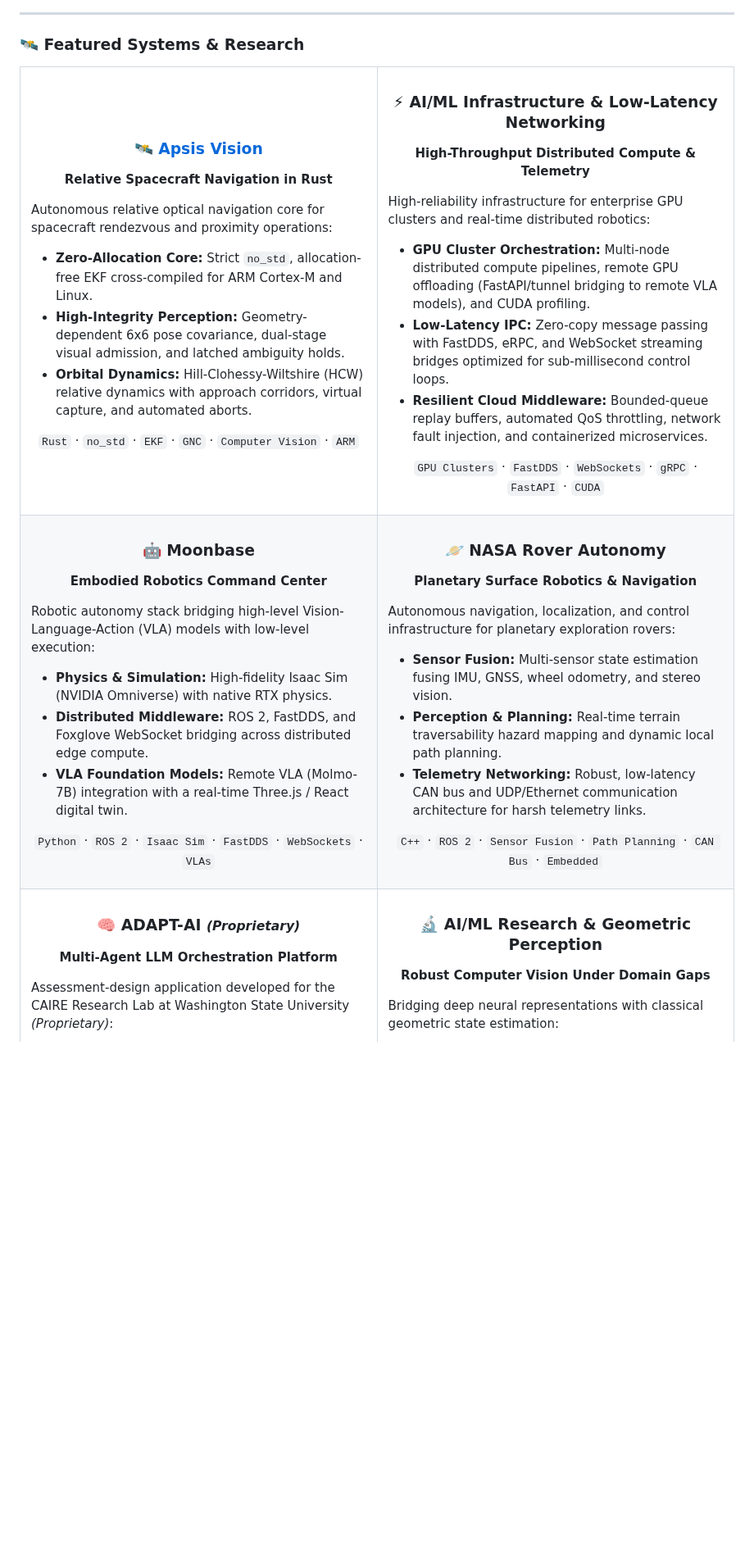
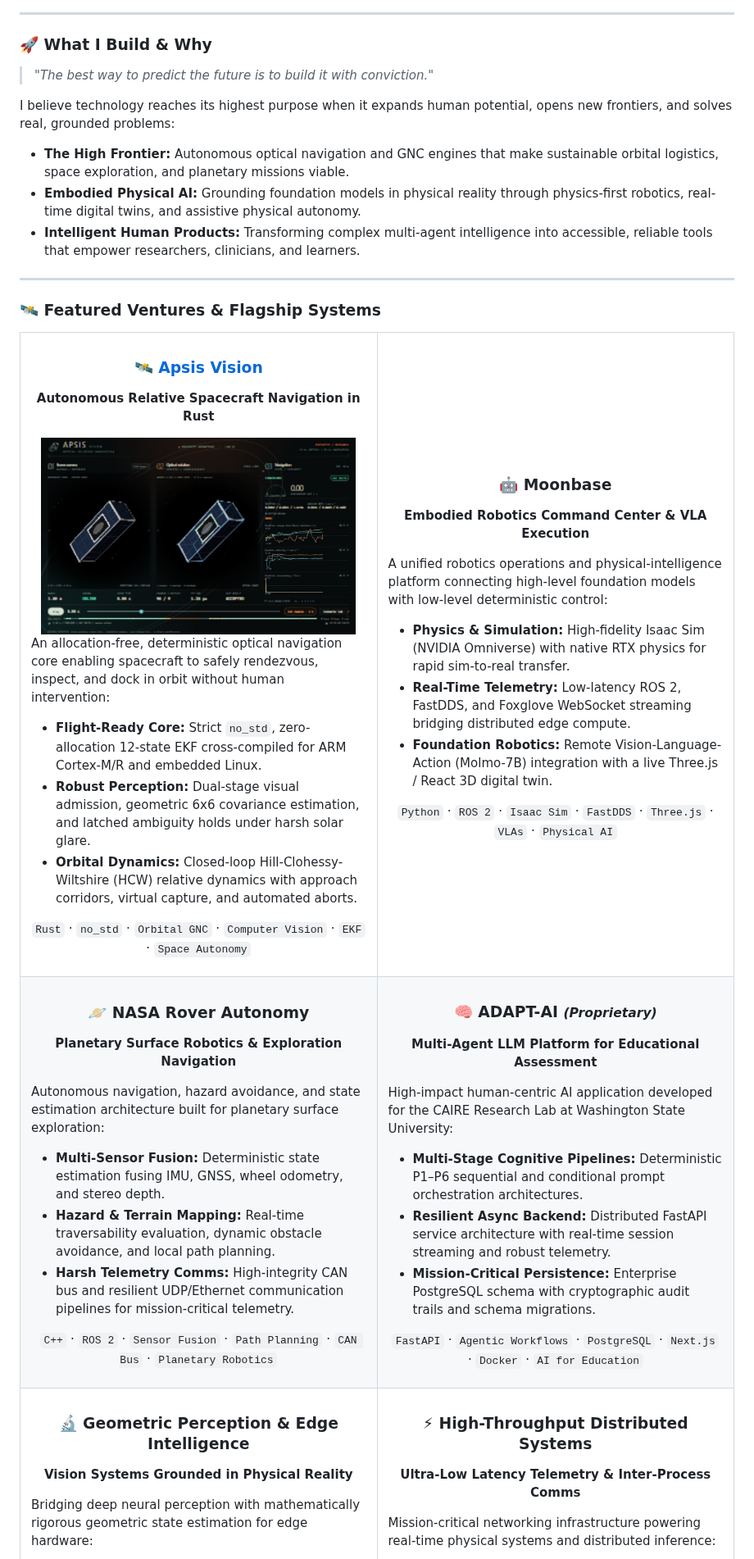
Before and after one commit to RileyMarek/RileyMarek, a Markdown page: README.md, the part around one of its changes. Shown at 82% size. Drawn GitHub-style; pictures changed too: assets/apsis-console.png (added); blank space fills up the shorter version.

Commit message:
feat: re-center profile around product engineering, futurism and high-impact systems

```diff
--- a/README.md
+++ b/README.md
@@ -19,68 +24,84 @@
 
 </div>
 
-### 🛰️ Featured Systems & Research
+### 🚀 What I Build & Why
+
+> *"The best way to predict the future is to build it with conviction."*
+
+I believe technology reaches its highest purpose when it expands human potential, opens new frontiers, and solves real, grounded problems:
+* **The High Frontier:** Autonomous optical navigation and GNC engines that make sustainable orbital logistics, space exploration, and planetary missions viable.
+* **Embodied Physical AI:** Grounding foundation models in physical reality through physics-first robotics, real-time digital twins, and assistive physical autonomy.
+* **Intelligent Human Products:** Transforming complex multi-agent intelligence into accessible, reliable tools that empower researchers, clinicians, and learners.
+
+---
+
+### 🛰️ Featured Ventures & Flagship Systems
 
 <table>
   <tr>
     <td width="50%" valign="top">
       <h3 align="center"><a href="https://github.com/RileyMarek/ApsisVision">🛰️ Apsis Vision</a></h3>
-      <p align="center"><b>Relative Spacecraft Navigation in Rust</b></p>
-      <p>Autonomous relative optical navigation core for spacecraft rendezvous and proximity operations:</p>
+      <p align="center"><b>Autonomous Relative Spacecraft Navigation in Rust</b></p>
+      <div align="center">
+        <a href="https://github.com/RileyMarek/ApsisVision">
+          <img src="assets/apsis-console.png" width="94%" alt="Apsis Vision Console Preview" style="border-radius: 6px; border: 1px solid #30363d;" />
+        </a>
+      </div>
+      <p>An allocation-free, deterministic optical navigation core enabling spacecraft to safely rendezvous, inspect, and dock in orbit without human intervention:</p>
       <ul>
-        <li><b>Zero-Allocation Core:</b> Strict <code>no_std</code>, allocation-free EKF cross-compiled for ARM Cortex-M and Linux.</li>
-        <li><b>High-Integrity Perception:</b> Geometry-dependent 6x6 pose covariance, dual-stage visual admission, and latched ambiguity holds.</li>
-        <li><b>Orbital Dynamics:</b> Hill-Clohessy-Wiltshire (HCW) relative dynamics with approach corridors, virtual capture, and automated aborts.</li>
+        <li><b>Flight-Ready Core:</b> Strict <code>no_std</code>, zero-allocation 12-state EKF cross-compiled for ARM Cortex-M/R and embedded Linux.</li>
+        <li><b>Robust Perception:</b> Dual-stage visual admission, geometric 6x6 covariance estimation, and latched ambiguity holds under harsh solar glare.</li>
+        <li><b>Orbital Dynamics:</b> Closed-loop Hill-Clohessy-Wiltshire (HCW) relative dynamics with approach corridors, virtual capture, and automated aborts.</li>
       </ul>
       <p align="center">
-        <code>Rust</code> · <code>no_std</code> · <code>EKF</code> · <code>GNC</code> · <code>Computer Vision</code> · <code>ARM</code>
+        <code>Rust</code> · <code>no_std</code> · <code>Orbital GNC</code> · <code>Computer Vision</code> · <code>EKF</code> · <code>Space Autonomy</code>
       </p>
     </td>
     <td width="50%" valign="top">
-      <h3 align="center">⚡ AI/ML Infrastructure & Low-Latency Networking</h3>
-      <p align="center"><b>High-Throughput Distributed Compute & Telemetry</b></p>
-      <p>High-reliability infrastructure for enterprise GPU clusters and real-time distributed robotics:</p>
+      <h3 align="center">🤖 Moonbase</h3>
+      <p align="center"><b>Embodied Robotics Command Center & VLA Execution</b></p>
+      <p>A unified robotics operations and physical-intelligence platform connecting high-level foundation models with low-level deterministic control:</p>
       <ul>
-        <li><b>GPU Cluster Orchestration:</b> Multi-node distributed compute pipelines, remote GPU offloading (FastAPI/tunnel bridging to remote VLA models), and CUDA profiling.</li>
-        <li><b>Low-Latency IPC:</b> Zero-copy message passing with FastDDS, eRPC, and WebSocket streaming bridges optimized for sub-millisecond control loops.</li>
-        <li><b>Resilient Cloud Middleware:</b> Bounded-queue replay buffers, automated QoS throttling, network fault injection, and containerized microservices.</li>
+        <li><b>Physics & Simulation:</b> High-fidelity Isaac Sim (NVIDIA Omniverse) with native RTX physics for rapid sim-to-real transfer.</li>
+        <li><b>Real-Time Telemetry:</b> Low-latency ROS 2, FastDDS, and Foxglove WebSocket streaming bridging distributed edge compute.</li>
+        <li><b>Foundation Robotics:</b> Remote Vision-Language-Action (Molmo-7B) integration with a live Three.js / React 3D digital twin.</li>
       </ul>
       <p align="center">
-        <code>GPU Clusters</code> · <code>FastDDS</code> · <code>WebSockets</code> · <code>gRPC</code> · <code>FastAPI</code> · <code>CUDA</code>
+        <code>Python</code> · <code>ROS 2</code> · <code>Isaac Sim</code> · <code>FastDDS</code> · <code>Three.js</code> · <code>VLAs</code> · <code>Physical AI</code>
       </p>
     </td>
   </tr>
   <tr>
     <td width="50%" valign="top">
-      <h3 align="center">🤖 Moonbase</h3>
-      <p align="center"><b>Embodied Robotics Command Center</b></p>
-      <p>Robotic autonomy stack bridging high-level Vision-Language-Action (VLA) models with low-level execution:</p>
+      <h3 align="center">🪐 NASA Rover Autonomy</h3>
+      <p align="center"><b>Planetary Surface Robotics & Exploration Navigation</b></p>
+      <p>Autonomous navigation, hazard avoidance, and state estimation architecture built for planetary surface exploration:</p>
       <ul>
-        <li><b>Physics & Simulation:</b> High-fidelity Isaac Sim (NVIDIA Omniverse) with native RTX physics.</li>
-        <li><b>Distributed Middleware:</b> ROS 2, FastDDS, and Foxglove WebSocket bridging across distributed edge compute.</li>
-        <li><b>VLA Foundation Models:</b> Remote VLA (Molmo-7B) integration with a real-time Three.js / React digital twin.</li>
+        <li><b>Multi-Sensor Fusion:</b> Deterministic state estimation fusing IMU, GNSS, wheel odometry, and stereo depth.</li>
+        <li><b>Hazard & Terrain Mapping:</b> Real-time traversability evaluation, dynamic obstacle avoidance, and local path planning.</li>
+        <li><b>Harsh Telemetry Comms:</b> High-integrity CAN bus and resilient UDP/Ethernet communication pipelines for mission-critical telemetry.</li>
       </ul>
       <p align="center">
-        <code>Python</code> · <code>ROS 2</code> · <code>Isaac Sim</code> · <code>FastDDS</code> · <code>WebSockets</code> · <code>VLAs</code>
+        <code>C++</code> · <code>ROS 2</code> · <code>Sensor Fusion</code> · <code>Path Planning</code> · <code>CAN Bus</code> · <code>Planetary Robotics</code>
       </p>
     </td>
     <td width="50%" valign="top">
-      <h3 align="center">🪐 NASA Rover Autonomy</h3>
-      <p align="center"><b>Planetary Surface Robotics & Navigation</b></p>
-      <p>Autonomous navigation, localization, and control infrastructure for planetary exploration rovers:</p>
+      <h3 align="center">🧠 ADAPT-AI <small><i>(Proprietary)</i></small></h3>
+      <p align="center"><b>Multi-Agent LLM Platform for Educational Assessment</b></p>
+      <p>High-impact human-centric AI application developed for the CAIRE Research Lab at Washington State University:</p>
       <ul>
-        <li><b>Sensor Fusion:</b> Multi-sensor state estimation fusing IMU, GNSS, wheel odometry, and stereo vision.</li>
-        <li><b>Perception & Planning:</b> Real-time terrain traversability hazard mapping and dynamic local path planning.</li>
-        <li><b>Telemetry Networking:</b> Robust, low-latency CAN bus and UDP/Ethernet communication architecture for harsh telemetry links.</li>
+        <li><b>Multi-Stage Cognitive Pipelines:</b> Deterministic P1–P6 sequential and conditional prompt orchestration architectures.</li>
+        <li><b>Resilient Async Backend:</b> Distributed FastAPI service architecture with real-time session streaming and robust telemetry.</li>
+        <li><b>Mission-Critical Persistence:</b> Enterprise PostgreSQL schema with cryptographic audit trails and schema migrations.</li>
       </ul>
       <p align="center">
-        <code>C++</code> · <code>ROS 2</code> · <code>Sensor Fusion</code> · <code>Path Planning</code> · <code>CAN Bus</code> · <code>Embedded</code>
+        <code>FastAPI</code> · <code>Agentic Workflows</code> · <code>PostgreSQL</code> · <code>Next.js</code> · <code>Docker</code> · <code>AI for Education</code>
       </p>
     </td>
   </tr>
   <tr>
     <td width="50%" valign="top">
-      <h3 align="center">🧠 ADAPT-AI <small><i>(Proprietary)</i></small></h3>
-      <p align="center"><b>Multi-Agent LLM Orchestration Platform</b></p>
-      <p>Assessment-design application developed for the CAIRE Research Lab at Washington State University <i>(Proprietary)</i>:</p>
+      <h3 align="center">🔬 Geometric Perception & Edge Intelligence</h3>
+      <p align="center"><b>Vision Systems Grounded in Physical Reality</b></p>
+      <p>Bridging deep neural perception with mathematically rigorous geometric state estimation for edge hardware:</p>
       <ul>
```
Also changed, not shown: other parts of README.md (+33 -22 lines).
